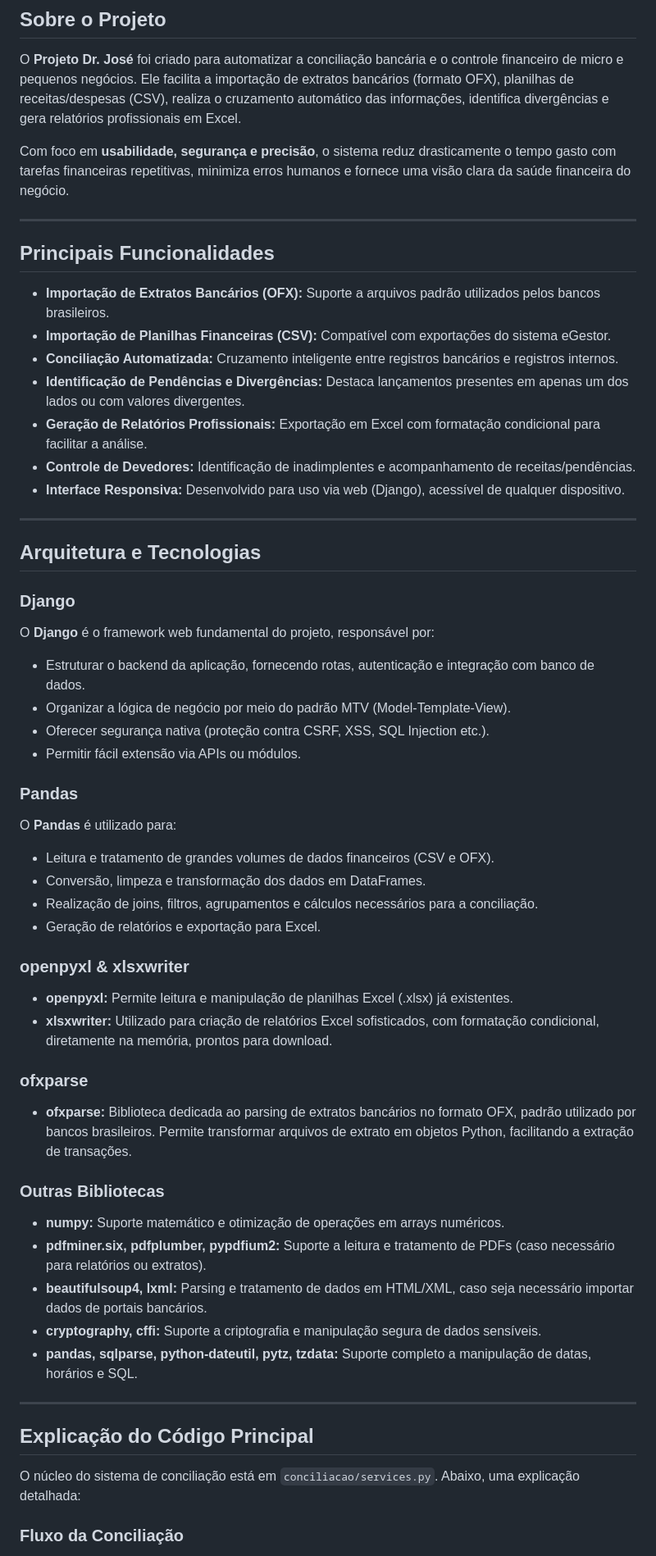
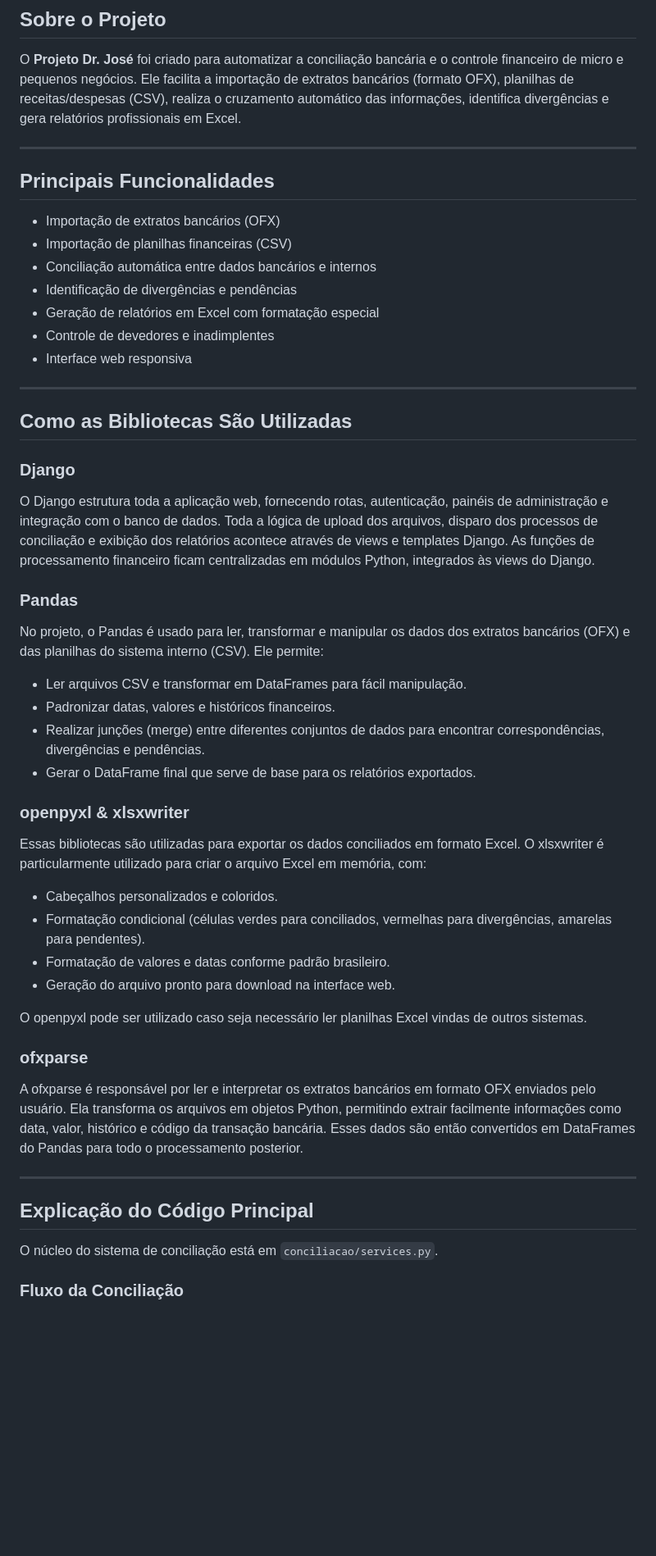
Before and after one commit to LoboProgrammingg/project-dr-jose, a Markdown page: README.md, the part around one of its changes. Shown at 82% size. GitHub-like rendering; blank space fills up the shorter version.

Commit message:
Atualização README.md

```diff
--- a/README.md
+++ b/README.md
@@ -28,64 +27,55 @@
 
 O **Projeto Dr. José** foi criado para automatizar a conciliação bancária e o controle financeiro de micro e pequenos negócios. Ele facilita a importação de extratos bancários (formato OFX), planilhas de receitas/despesas (CSV), realiza o cruzamento automático das informações, identifica divergências e gera relatórios profissionais em Excel.
 
-Com foco em **usabilidade, segurança e precisão**, o sistema reduz drasticamente o tempo gasto com tarefas financeiras repetitivas, minimiza erros humanos e fornece uma visão clara da saúde financeira do negócio.
-
 ---
 
 ## Principais Funcionalidades
 
-- **Importação de Extratos Bancários (OFX):** Suporte a arquivos padrão utilizados pelos bancos brasileiros.
-- **Importação de Planilhas Financeiras (CSV):** Compatível com exportações do sistema eGestor.
-- **Conciliação Automatizada:** Cruzamento inteligente entre registros bancários e registros internos.
-- **Identificação de Pendências e Divergências:** Destaca lançamentos presentes em apenas um dos lados ou com valores divergentes.
-- **Geração de Relatórios Profissionais:** Exportação em Excel com formatação condicional para facilitar a análise.
-- **Controle de Devedores:** Identificação de inadimplentes e acompanhamento de receitas/pendências.
-- **Interface Responsiva:** Desenvolvido para uso via web (Django), acessível de qualquer dispositivo.
+- Importação de extratos bancários (OFX)
+- Importação de planilhas financeiras (CSV)
+- Conciliação automática entre dados bancários e internos
+- Identificação de divergências e pendências
+- Geração de relatórios em Excel com formatação especial
+- Controle de devedores e inadimplentes
+- Interface web responsiva
 
 ---
 
-## Arquitetura e Tecnologias
+## Como as Bibliotecas São Utilizadas
 
 ### Django
 
-O **Django** é o framework web fundamental do projeto, responsável por:
-
-- Estruturar o backend da aplicação, fornecendo rotas, autenticação e integração com banco de dados.
-- Organizar a lógica de negócio por meio do padrão MTV (Model-Template-View).
-- Oferecer segurança nativa (proteção contra CSRF, XSS, SQL Injection etc.).
-- Permitir fácil extensão via APIs ou módulos.
+O Django estrutura toda a aplicação web, fornecendo rotas, autenticação, painéis de administração e integração com o banco de dados. Toda a lógica de upload dos arquivos, disparo dos processos de conciliação e exibição dos relatórios acontece através de views e templates Django. As funções de processamento financeiro ficam centralizadas em módulos Python, integrados às views do Django.
 
 ### Pandas
 
-O **Pandas** é utilizado para:
+No projeto, o Pandas é usado para ler, transformar e manipular os dados dos extratos bancários (OFX) e das planilhas do sistema interno (CSV). Ele permite:
 
-- Leitura e tratamento de grandes volumes de dados financeiros (CSV e OFX).
-- Conversão, limpeza e transformação dos dados em DataFrames.
-- Realização de joins, filtros, agrupamentos e cálculos necessários para a conciliação.
-- Geração de relatórios e exportação para Excel.
+- Ler arquivos CSV e transformar em DataFrames para fácil manipulação.
+- Padronizar datas, valores e históricos financeiros.
+- Realizar junções (merge) entre diferentes conjuntos de dados para encontrar correspondências, divergências e pendências.
+- Gerar o DataFrame final que serve de base para os relatórios exportados.
 
 ### openpyxl & xlsxwriter
 
-- **openpyxl:** Permite leitura e manipulação de planilhas Excel (.xlsx) já existentes.
-- **xlsxwriter:** Utilizado para criação de relatórios Excel sofisticados, com formatação condicional, diretamente na memória, prontos para download.
+Essas bibliotecas são utilizadas para exportar os dados conciliados em formato Excel. O xlsxwriter é particularmente utilizado para criar o arquivo Excel em memória, com:
+
+- Cabeçalhos personalizados e coloridos.
+- Formatação condicional (células verdes para conciliados, vermelhas para divergências, amarelas para pendentes).
+- Formatação de valores e datas conforme padrão brasileiro.
+- Geração do arquivo pronto para download na interface web.
+
+O openpyxl pode ser utilizado caso seja necessário ler planilhas Excel vindas de outros sistemas.
 
 ### ofxparse
 
-- **ofxparse:** Biblioteca dedicada ao parsing de extratos bancários no formato OFX, padrão utilizado por bancos brasileiros. Permite transformar arquivos de extrato em objetos Python, facilitando a extração de transações.
-
-### Outras Bibliotecas
-
-- **numpy:** Suporte matemático e otimização de operações em arrays numéricos.
-- **pdfminer.six, pdfplumber, pypdfium2:** Suporte a leitura e tratamento de PDFs (caso necessário para relatórios ou extratos).
-- **beautifulsoup4, lxml:** Parsing e tratamento de dados em HTML/XML, caso seja necessário importar dados de portais bancários.
-- **cryptography, cffi:** Suporte a criptografia e manipulação segura de dados sensíveis.
-- **pandas, sqlparse, python-dateutil, pytz, tzdata:** Suporte completo a manipulação de datas, horários e SQL.
+A ofxparse é responsável por ler e interpretar os extratos bancários em formato OFX enviados pelo usuário. Ela transforma os arquivos em objetos Python, permitindo extrair facilmente informações como data, valor, histórico e código da transação bancária. Esses dados são então convertidos em DataFrames do Pandas para todo o processamento posterior.
 
 ---
 
 ## Explicação do Código Principal
 
-O núcleo do sistema de conciliação está em `conciliacao/services.py`. Abaixo, uma explicação detalhada:
+O núcleo do sistema de conciliação está em `conciliacao/services.py`.
 
 ### Fluxo da Conciliação
 
```
Also changed, not shown: other parts of README.md (+18 -37 lines).
